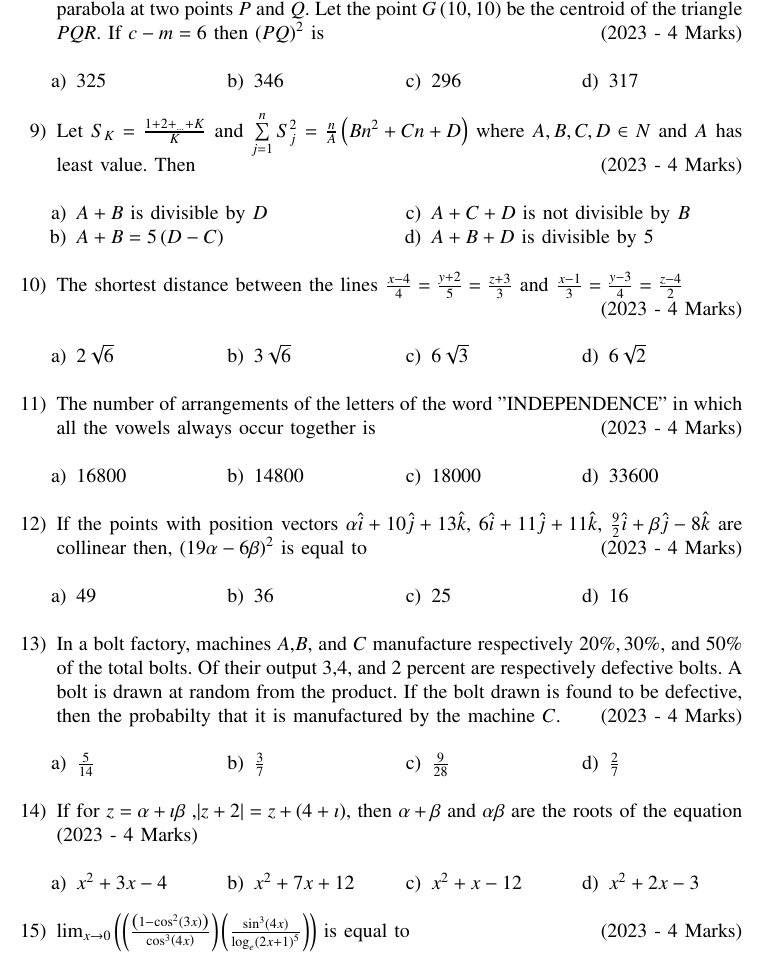
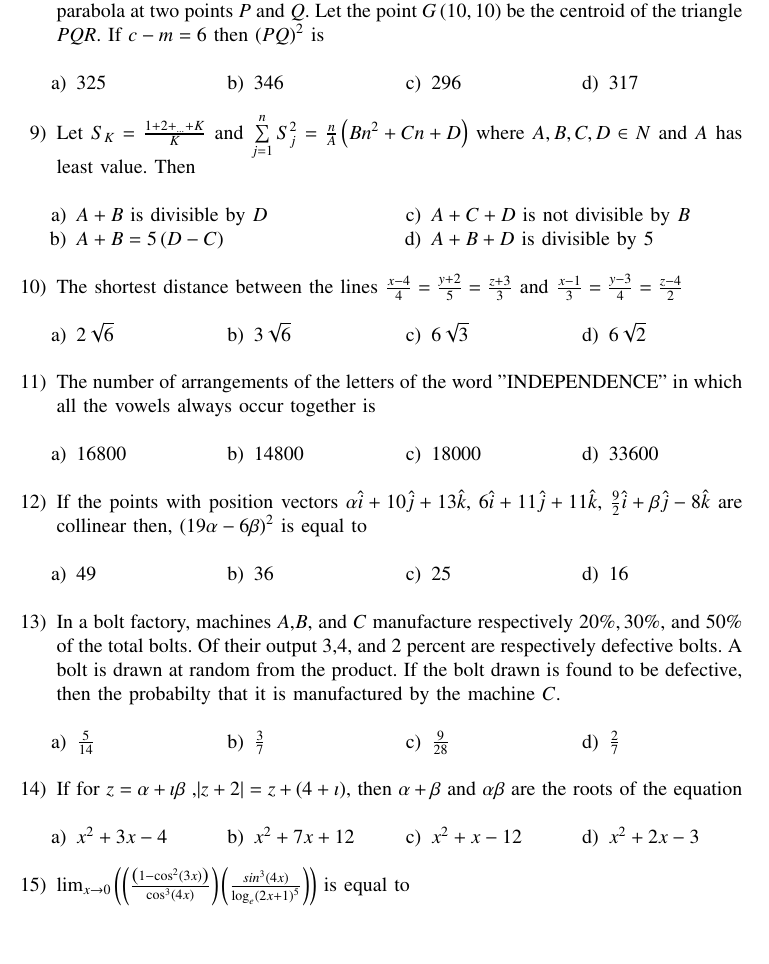
Before and after one commit to arnavmahishi/EE1030, a LaTeX paper (newjee/newjee2/main.tex): part of page 2 of 3 before the commit and part of page 2 of 2 after it, cut so that both start at the same text, the shorter picture padded with empty space. Compiled offline with pdfLaTeX.

Commit message:
add files

```diff
--- a/newjee/newjee2/main.tex
+++ b/newjee/newjee2/main.tex
@@ -144,8 +133,6 @@ If the coefficients of three consecutive terms in the expansion of $\brak{1+x}^n
 }
 \item{
 Let $R$ be the focus of the parabola $y^2=20x$ and the line $y=mx+c$ intersect the parabola at two points $P$ and $Q$. Let the point $G\brak{10,10}$ be the centroid of the triangle $PQR$. If $c-m=6$ then $\brak{PQ}^2$ is
-\hfill
-{(2023 - 4 Marks)}
 \begin{multicols}{4}
 \begin{enumerate}
 \item 325
@@ -157,8 +144,6 @@ Let $R$ be the focus of the parabola $y^2=20x$ and the line $y=mx+c$ intersect t
 }
 \item{
 Let $S_K=\frac{1+2+_{...}+K}{K}$ and $\sum\limits_{j=1}^n S_j^2=\frac{n}{A}\brak{Bn^2+Cn+D}$ where $A,B,C,D\in N$ and $A$ has least value. Then
-\hfill
-{(2023 - 4 Marks)}
 \begin{multicols}{2}
 \begin{enumerate}
 \item $A+B$ is divisible by $D$
@@ -169,9 +154,7 @@ Let $S_K=\frac{1+2+_{...}+K}{K}$ and $\sum\limits_{j=1}^n S_j^2=\frac{n}{A}\brak
 \end{multicols}
 }
 \item{
-The shortest distance between the lines $\frac{x-4}{4}=\frac{y+2}{5}=\frac{z+3}{3}$ and $\frac{x-1}{3}=\frac{y-3}{4}=\frac{z-4}{2}$\\ \text{  }
-\hfill
-{(2023 - 4 Marks)}
+The shortest distance between the lines $\frac{x-4}{4}=\frac{y+2}{5}=\frac{z+3}{3}$ and $\frac{x-1}{3}=\frac{y-3}{4}=\frac{z-4}{2}$
 \begin{multicols}{4}
 \begin{enumerate}
 \item $2\sqrt{6}$
@@ -183,7 +166,6 @@ The shortest distance between the lines $\frac{x-4}{4}=\frac{y+2}{5}=\frac{z+3}{
 }
 \item{
 The number of arrangements of the letters of the word "INDEPENDENCE" in which all the vowels always occur together is
-\hfill{(2023 - 4 Marks)}
 \begin{multicols}{4}
 \begin{enumerate}
 \item 16800
@@ -192,11 +174,9 @@ The number of arrangements of the letters of the word "INDEPENDENCE" in which al
 \item 33600
 \end{enumerate}
 \end{multicols}
-
 }
 \item{
 If the points with position vectors $\alpha\hat{i}+10\hat{j}+13\hat{k}$, $6\hat{i}+11\hat{j}+11\hat{k}$, $\frac{9}{2}\hat{i}+\beta\hat{j}-8\hat{k}$ are collinear then, $\brak{19\alpha-6\beta}^2$ is equal to
-\hfill{(2023 - 4 Marks)}
 \begin{multicols}{4}
 \begin{enumerate}
 \item 49
@@ -205,12 +185,9 @@ If the points with position vectors $\alpha\hat{i}+10\hat{j}+13\hat{k}$, $6\hat{
 \item 16
 \end{enumerate}
 \end{multicols}
-
 }
 \item{
 In a bolt factory, machines $A$,$B$, and $C$ manufacture respectively $20\%, 30\%,$ and $50\%$ of the total bolts. Of their output 3,4, and 2 percent are respectively defective bolts. A bolt is drawn at random from the product. If the bolt drawn is found to be defective, then the probabilty that it is manufactured by the machine $C$.
-\hfill
-{(2023 - 4 Marks)}
 \begin{multicols}{4}
 \begin{enumerate}
 \item $\frac{5}{14}$
@@ -222,8 +199,6 @@ In a bolt factory, machines $A$,$B$, and $C$ manufacture respectively $20\%, 30\
 }
 \item{
 If for $z=\alpha+\imath\beta$  ,$\abs{z+2}=z+\brak{4+\imath}$, then $\alpha+\beta$ and $\alpha\beta$ are the roots of the equation
-\hfill
-{(2023 - 4 Marks)}
 \begin{multicols}{4}
 \begin{enumerate}
 \item $x^2+3x-4$
@@ -234,9 +209,7 @@ If for $z=\alpha+\imath\beta$  ,$\abs{z+2}=z+\brak{4+\imath}$, then $\alpha+\bet
 \end{multicols}
 }
 \item{
-$\lim_{x \to 0}\brak{\brak{\frac{\brak{1-\cos^2\brak{3x}}}{\cos^3\brak{4x}}}\brak{\frac{\sin^3\brak{4x}}{\log_e\brak{2x+1}^5}}}$ is equal to
-\hfill
-{(2023 - 4 Marks)}
+$\lim_{x \to 0}\brak{\brak{\frac{\brak{1-\cos^2\brak{3x}}}{\cos^3\brak{4x}}}\brak{\frac{sin^3\brak{4x}}{\log_e\brak{2x+1}^5}}}$ is equal to
 \begin{multicols}{4}
 \begin{enumerate}
 \item $24$
@@ -247,4 +220,4 @@ $\lim_{x \to 0}\brak{\brak{\frac{\brak{1-\cos^2\brak{3x}}}{\cos^3\brak{4x}}}\bra
 \end{multicols}
 }
 \end{enumerate}
-\end{document}e
+\end{document}
```
Also changed, not shown: newjee/newjee2/main.tex (15 more changed lines).
